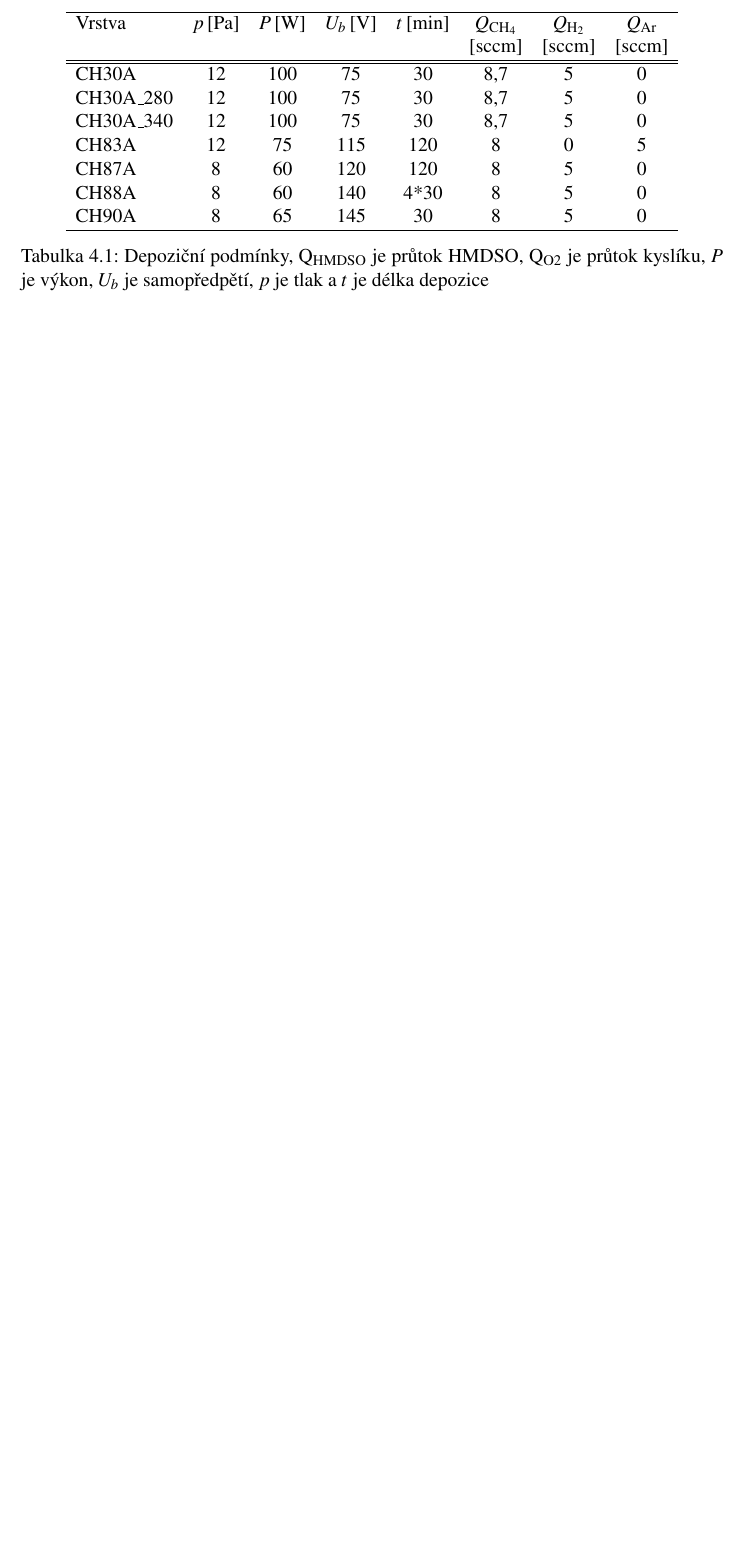
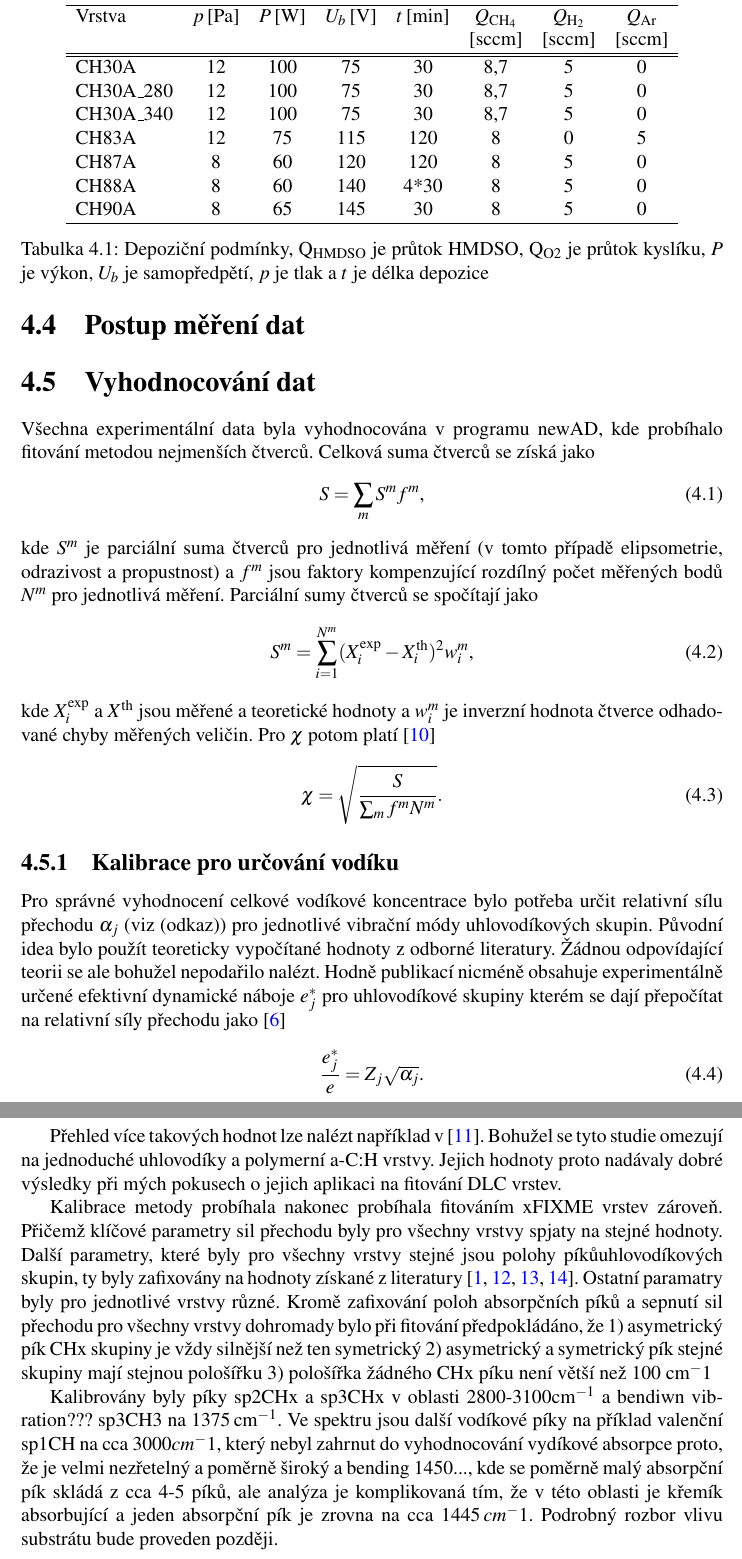
Before and after one commit to him-28/skola, a LaTeX thesis (diplomka/diplomka.tex, which reads diplomka/text_prace/Experiment.tex): part of page 24 of 27 before the commit and two parts of pages 25 and 26 of 29 after it, the two joined at a grey line, cut so that both start at the same text, the shorter picture padded with empty space. Compiled offline with pdfLaTeX.

Commit message:
diplomka: some more work on the experiment chapter

```diff
--- a/diplomka/text_prace/Experiment.tex
+++ b/diplomka/text_prace/Experiment.tex
@@ -72,4 +73,45 @@ Nezávislé depožiční podmínky pro všechny depozice je tlak $p$, výkon $P$
 
 Všechny vrstvy byly také před depozicí plazmově čištěny v ???? plazmě. Délku a druh plazmkového čištění shrnuje tabulka.....
 
+\section{Postup měření dat}
+
+\section{Vyhodnocování dat}
+Všechna experimentální data byla vyhodnocována v programu newAD, kde probíhalo fitování metodou nejmenších čtverců. Celková suma čtverců se získá jako
+%
+\begin{equation} S = \sum_m S^m f^m \text{,}\end{equation}
+%
+kde $S^m$ je parciální suma čtverců pro jednotlivá měření (v tomto případě elipsometrie, odrazivost a propustnost) a $f^m$ jsou faktory kompenzující rozdílný počet měřených bodů $N^m$ pro jednotlivá měření. Parciální sumy čtverců se spočítají jako
+%
+\begin{equation} S^m = \sum_{i=1}^{N^m} (X_i^\mathrm{exp} - X_i^\mathrm{th})^2 w_i^m \text{,} \end{equation}
+%
+kde $X_i^\mathrm{exp}$ a $X^\mathrm{th}$ jsou měřené a teoretické hodnoty a $w_i^m$ je inverzní hodnota čtverce odhadované chyby měřených veličin. Pro $\chi$ potom platí \cite{Franta2011}
+%
+\begin{equation} \chi = \sqrt \frac{S}{\sum_m f^m N^m} \mathrm{.}\end{equation}
+
+
+\subsection{Kalibrace pro určování vodíku}
+Pro správné vyhodnocení celkové vodíkové koncentrace bylo potřeba určit relativní sílu přechodu $\alpha_j$ (viz (odkaz)) pro jednotlivé vibrační módy uhlovodíkových skupin. Původní idea bylo použít teoreticky vypočítané hodnoty z odborné literatury. Žádnou odpovídající teorii se ale bohužel nepodařilo nalézt. Hodně publikací nicméně obsahuje experimentálně určené efektivní dynamické náboje $e_j^*$ pro uhlovodíkové skupiny kterém se dají přepočítat na relativní síly přechodu jako \cite{sumrule2}
+\begin{equation}
+\frac{e_j^*}{e} = Z_j \sqrt{\alpha_j} \text{.}
+\end{equation}
+
+Přehled více takových hodnot lze nalézt například v \cite{heitz1998}. Bohužel se tyto studie omezují na jednoduché uhlovodíky a polymerní a-C:H vrstvy. Jejich hodnoty proto nadávaly dobré výsledky při mých pokusech o jejich aplikaci na fitování DLC vrstev.
+
+Kalibrace metody probíhala nakonec probíhala fitováním xFIXME vrstev zároveň. Přičemž klíčové parametry sil přechodu byly pro všechny vrstvy spjaty na stejné hodnoty. Další parametry, které byly pro všechny vrstvy stejné jsou polohy píkůuhlovodíkových skupin, ty byly zafixovány na hodnoty získané z literatury \cite{Robertson2002, Dischler1983, Ristein1998, Zajickova2011}. Ostatní paramatry byly pro jednotlivé vrstvy různé.
+Kromě zafixování poloh absorpčních píků a sepnutí sil přechodu pro všechny vrstvy dohromady bylo při fitování předpokládáno, že
+1) asymetrický pík CHx skupiny je vždy silnější než ten symetrický
+2) asymetrický a symetrický pík stejné skupiny mají stejnou pološířku
+3) pološířka žádného CHx píku není větší než 100 cm$^-1$
+
+Kalibrovány byly píky sp2CHx a sp3CHx v oblasti 2800-3100cm$^{-1}$ a bendiwn vibration??? sp3CH3 na 1375\,cm$^{-1}$. Ve spektru jsou další vodíkové píky na příklad valenční sp1CH na cca 3000$cm^-1$, který nebyl zahrnut do vyhodnocování vydíkové absorpce proto, že je velmi nezřetelný a poměrně široký a bending 1450..., kde se poměrně malý absorpční pík skládá z cca 4-5 píků, ale analýza je komplikovaná tím, že v této oblasti je křemík absorbující a jeden absorpční pík je zrovna na cca 1445\,$cm^-1$. Podrobný rozbor vlivu substrátu bude proveden později.
+
+\subsection{Vyhodnocování vodíkové koncentrace}
+Zbytek vrstev byl nsledně nafitován již samostatně načež
+
+
+
+
+
+
+
 \cleardoublepage
```
Also changed, not shown: diplomka/text_prace/Experiment.tex (15 more changed lines).
